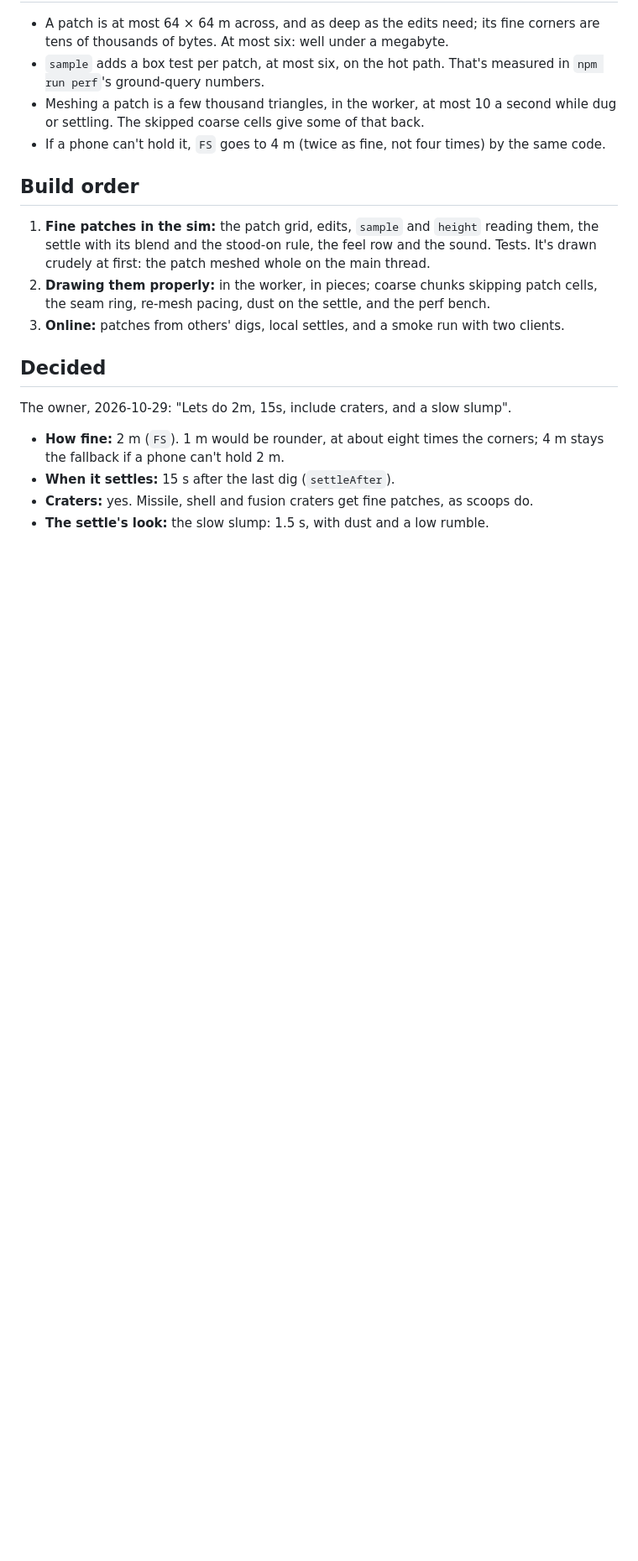
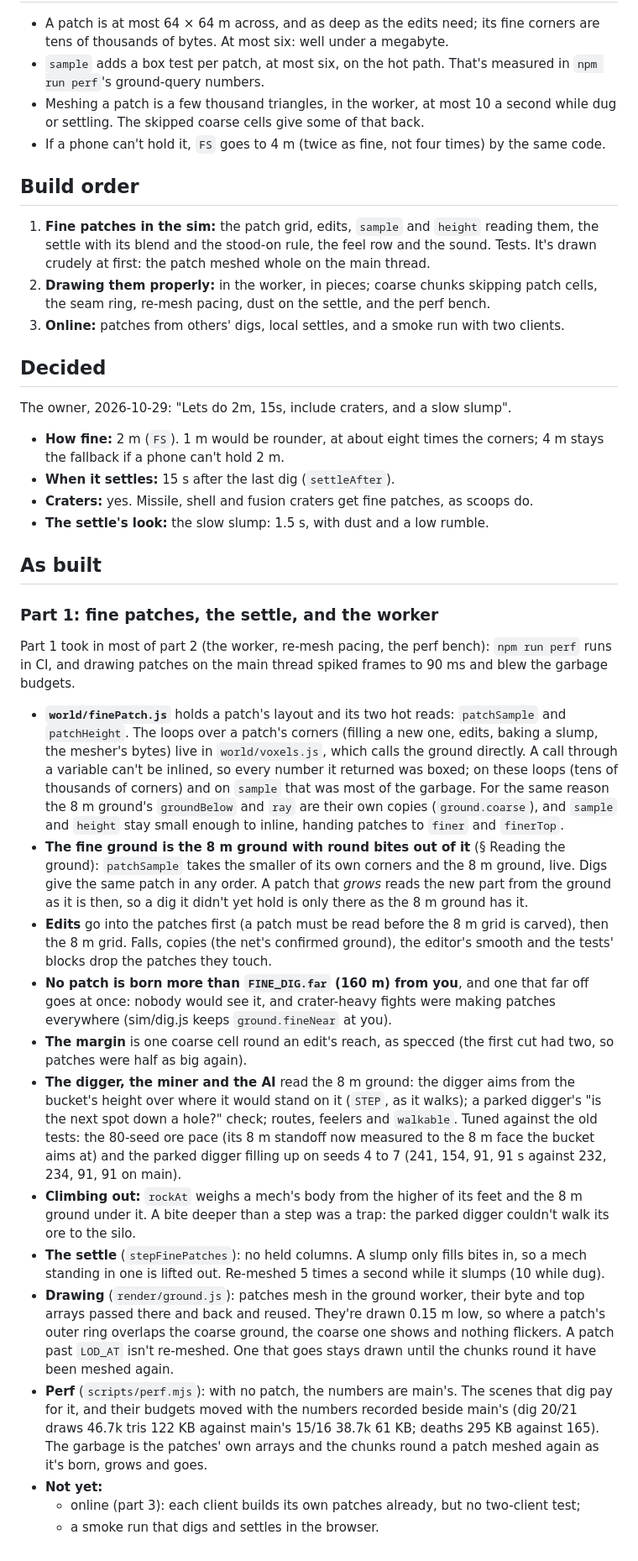
Before and after one commit to the-troy-ellis/stompy, a Markdown page: docs/specs/27-fine-dig.md, the part around the change. Shown at 84% size. GitHub-like rendering; blank space fills up the shorter version.

Commit message:
Spec 27: as built, part 1
Co-Authored-By: Claude Opus 5.5 <noreply@anthropic.com>
Claude-Session: https://claude.ai/code/session_01RCsdLjUAvmRxzaiAtNKpg9

```diff
--- a/docs/specs/27-fine-dig.md
+++ b/docs/specs/27-fine-dig.md
@@ -275,3 +275,63 @@ The owner, 2026-10-29: "Lets do 2m, 15s, include craters, and a slow slump".
 - **Craters:** yes. Missile, shell and fusion craters get fine patches, as
   scoops do.
 - **The settle's look:** the slow slump: 1.5 s, with dust and a low rumble.
+
+## As built
+
+### Part 1: fine patches, the settle, and the worker
+
+Part 1 took in most of part 2 (the worker, re-mesh pacing, the perf bench):
+`npm run perf` runs in CI, and drawing patches on the main thread spiked
+frames to 90 ms and blew the garbage budgets.
+
+- **`world/finePatch.js`** holds a patch's layout and its two hot reads:
+  `patchSample` and `patchHeight`. The loops over a patch's corners (filling a
+  new one, edits, baking a slump, the mesher's bytes) live in
+  `world/voxels.js`, which calls the ground directly. A call through a
+  variable can't be inlined, so every number it returned was boxed; on these
+  loops (tens of thousands of corners) and on `sample` that was most of the
+  garbage. For the same reason the 8 m ground's `groundBelow` and `ray` are
+  their own copies (`ground.coarse`), and `sample` and `height` stay small
+  enough to inline, handing patches to `finer` and `finerTop`.
+- **The fine ground is the 8 m ground with round bites out of it**
+  (§ Reading the ground): `patchSample` takes the smaller of its own corners
+  and the 8 m ground, live. Digs give the same patch in any order. A patch
+  that *grows* reads the new part from the ground as it is then, so a dig it
+  didn't yet hold is only there as the 8 m ground has it.
+- **Edits** go into the patches first (a patch must be read before the 8 m
+  grid is carved), then the 8 m grid. Falls, copies (the net's confirmed
+  ground), the editor's smooth and the tests' blocks drop the patches they
+  touch.
+- **No patch is born more than `FINE_DIG.far` (160 m) from you**, and one that
+  far off goes at once: nobody would see it, and crater-heavy fights were
+  making patches everywhere (sim/dig.js keeps `ground.fineNear` at you).
+- **The margin** is one coarse cell round an edit's reach, as specced (the
+  first cut had two, so patches were half as big again).
+- **The digger, the miner and the AI** read the 8 m ground: the digger aims
+  from the bucket's height over where it would stand on it (`STEP`, as it
+  walks); a parked digger's "is the next spot down a hole?" check; routes,
+  feelers and `walkable`. Tuned against the old tests: the 80-seed ore pace
+  (its 8 m standoff now measured to the 8 m face the bucket aims at) and the
+  parked digger filling up on seeds 4 to 7 (241, 154, 91, 91 s against 232,
+  234, 91, 91 on main).
+- **Climbing out:** `rockAt` weighs a mech's body from the higher of its feet
+  and the 8 m ground under it. A bite deeper than a step was a trap: the
+  parked digger couldn't walk its ore to the silo.
+- **The settle** (`stepFinePatches`): no held columns. A slump only fills
+  bites in, so a mech standing in one is lifted out. Re-meshed 5 times a
+  second while it slumps (10 while dug).
+- **Drawing** (`render/ground.js`): patches mesh in the ground worker, their
+  byte and top arrays passed there and back and reused. They're drawn 0.15 m
+  low, so where a patch's outer ring overlaps the coarse ground, the coarse
+  one shows and nothing flickers. A patch past `LOD_AT` isn't re-meshed. One
+  that goes stays drawn until the chunks round it have been meshed again.
+- **Perf** (`scripts/perf.mjs`): with no patch, the numbers are main's. The
+  scenes that dig pay for it, and their budgets moved with the numbers
+  recorded beside main's (dig 20/21 draws 46.7k tris 122 KB against main's
+  15/16 38.7k 61 KB; deaths 295 KB against 165). The garbage is the patches'
+  own arrays and the chunks round a patch meshed again as it's born, grows
+  and goes.
+- **Not yet:**
+  - online (part 3): each client builds its own patches already, but no
+    two-client test;
+  - a smoke run that digs and settles in the browser.
```
